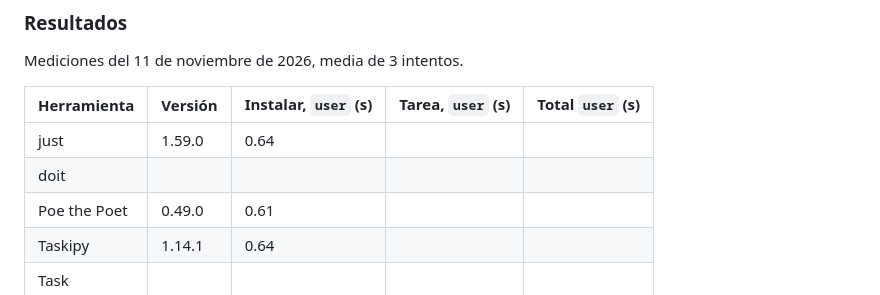
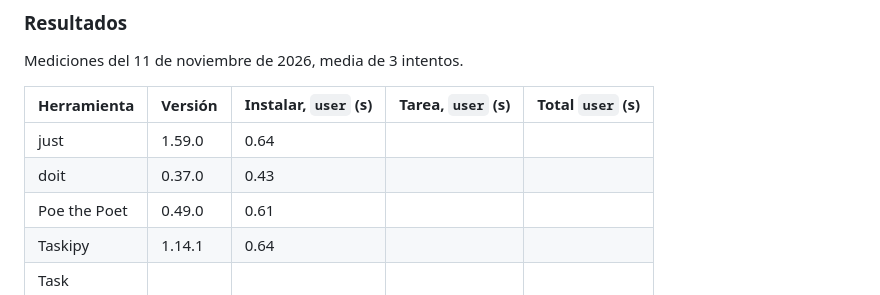
Before and after one commit to Gom01/IV_Cursos_deportes, a Markdown page: docs/automatizacion.md, the part around the change. Drawn GitHub-style.

Commit message:
refs #21 Añade las mediciones de doit
Para comparar las herramientas de tareas por su velocidad.

```diff
--- a/docs/automatizacion.md
+++ b/docs/automatizacion.md
@@ -138,7 +138,7 @@ Mediciones del 11 de noviembre de 2026, media de 3 intentos.
 | Herramienta | Versión | Instalar, `user` (s) | Tarea, `user` (s) | Total `user` (s) |
 |---|---|---|---|---|
 | just | 1.59.0 | 0.64 | | |
-| doit | | | | |
+| doit | 0.37.0 | 0.43 | | |
 | Poe the Poet | 0.49.0 | 0.61 | | |
 | Taskipy | 1.14.1 | 0.64 | | |
 | Task | | |  |  |
```
Also changed, not shown: img/doit.png (added).
